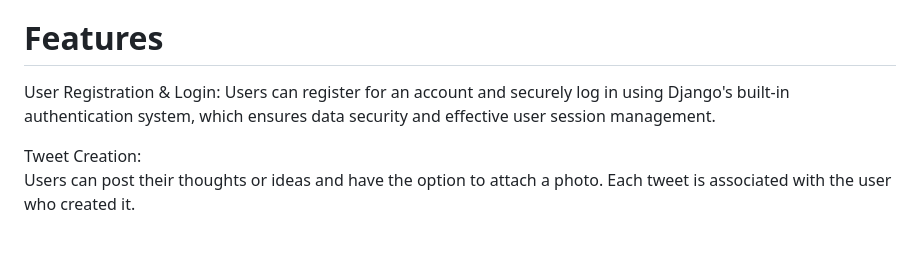
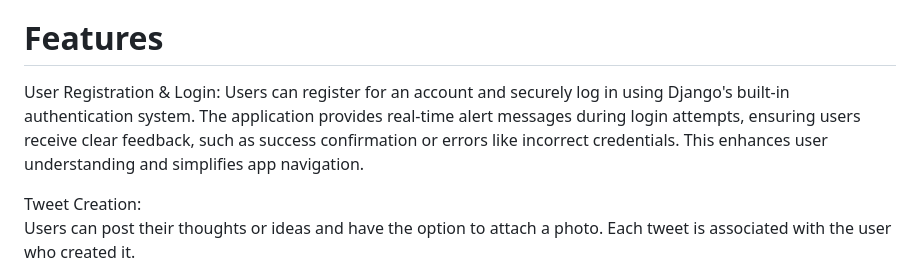
Before and after one commit to saadkhan710/Django_ChatterBox_App, a Markdown page: README.md, the part around the change printed below. Rendered like a GitHub page; blank space fills up the shorter version.

Commit message:
Update README.md
Added more info

```diff
--- a/README.md
+++ b/README.md
@@ -7,7 +7,7 @@ Chatter Box is a dynamic and interactive messaging application built with Django
 # Features
 
 User Registration & Login:
-Users can register for an account and securely log in using Django's built-in authentication system, which ensures data security and effective user session management.
+Users can register for an account and securely log in using Django's built-in authentication system. The application provides real-time alert messages during login attempts, ensuring users receive clear feedback, such as success confirmation or errors like incorrect credentials. This enhances user understanding and simplifies app navigation.
 
 Tweet Creation:
 Users can post their thoughts or ideas and have the option to attach a photo. Each tweet is associated with the user who created it.
```
Also changed, not shown: other parts of README.md (+6 -0 lines).
